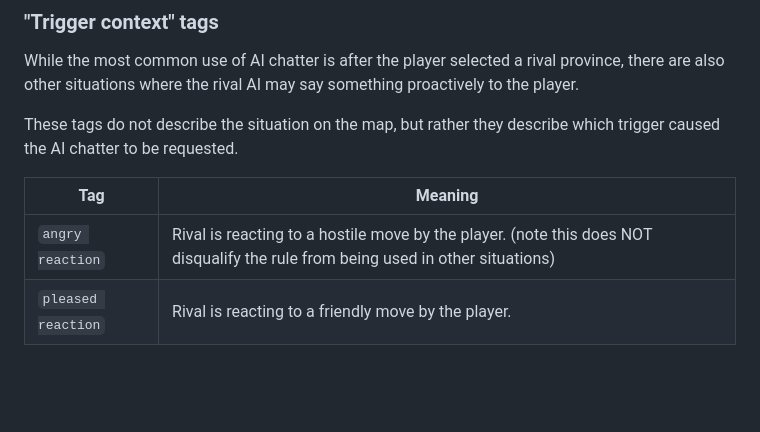
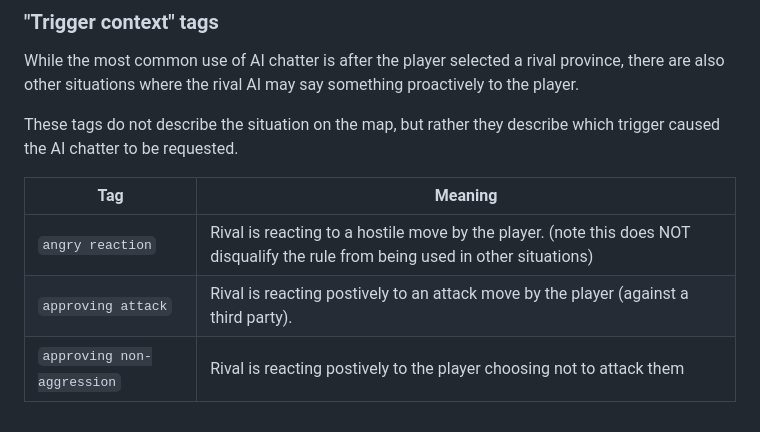
Before and after one commit to michal-bures/konkr_data, a Markdown page: ai-chatter/README.md, the part around the change. GitHub-like rendering; blank space fills up the shorter version.

Commit message:
"pleased reaction" split into "approving attack" and "approving non-aggression"

```diff
--- a/ai-chatter/README.md
+++ b/ai-chatter/README.md
@@ -239,7 +239,8 @@ While the most common use of AI chatter is after the player selected a rival pro
 
 These tags do not describe the situation on the map, but rather they describe which trigger caused the AI chatter to be requested.
 
-| Tag                | Meaning                                                                                                                         |
-|--------------------|---------------------------------------------------------------------------------------------------------------------------------|
-| `angry reaction`   | Rival is reacting to a hostile move by the player. (note this does NOT disqualify the rule from being used in other situations) |
-| `pleased reaction` | Rival is reacting to a friendly move by the player.                                                                             |
+| Tag                        | Meaning                                                                                                                         |
+|----------------------------|---------------------------------------------------------------------------------------------------------------------------------|
+| `angry reaction`           | Rival is reacting to a hostile move by the player. (note this does NOT disqualify the rule from being used in other situations) |
+| `approving attack`         | Rival is reacting postively to an attack move by the player (against a third party).                                            |
+| `approving non-aggression` | Rival is reacting postively to the player choosing not to attack them                                                           |
```
Also changed, not shown: ai-chatter/default.md (+17 -5 lines).
